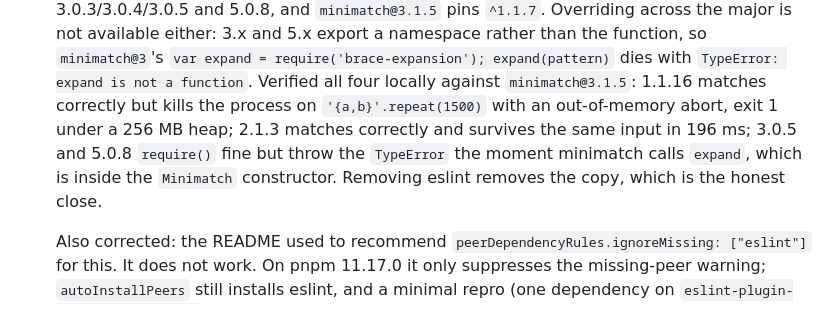
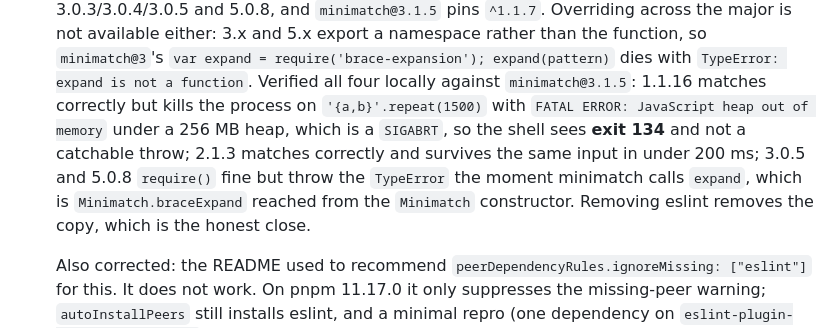
Before and after one commit to GSTJ/magic, a Markdown page: DECISIONS.md, the part around the change. Drawn GitHub-style.

```diff
--- a/DECISIONS.md
+++ b/DECISIONS.md
@@ -722,11 +722,13 @@ consumers breaks this repo's own build first.
   `var expand = require('brace-expansion'); expand(pattern)` dies with
   `TypeError: expand is not a function`. Verified all four locally against
   `minimatch@3.1.5`: 1.1.16 matches correctly but kills the process on
-  `'{a,b}'.repeat(1500)` with an out-of-memory abort, exit 1 under a 256 MB heap;
-  2.1.3 matches correctly and survives the same input in 196 ms; 3.0.5 and 5.0.8
-  `require()` fine but throw the `TypeError` the moment minimatch calls `expand`,
-  which is inside the `Minimatch` constructor. Removing eslint removes the copy,
-  which is the honest close.
+  `'{a,b}'.repeat(1500)` with `FATAL ERROR: JavaScript heap out of memory` under a
+  256 MB heap, which is a `SIGABRT`, so the shell sees **exit 134** and not a
+  catchable throw; 2.1.3 matches correctly and survives the same input in under
+  200 ms; 3.0.5 and 5.0.8 `require()` fine but throw the `TypeError` the moment
+  minimatch calls `expand`, which is `Minimatch.braceExpand` reached from the
+  `Minimatch` constructor. Removing eslint removes the copy, which is the honest
+  close.
 
   Also corrected: the README used to recommend
   `peerDependencyRules.ignoreMissing: ["eslint"]` for this. It does not work. On
```
Also changed, not shown: CHANGELOG.md (+35 -0 lines).
